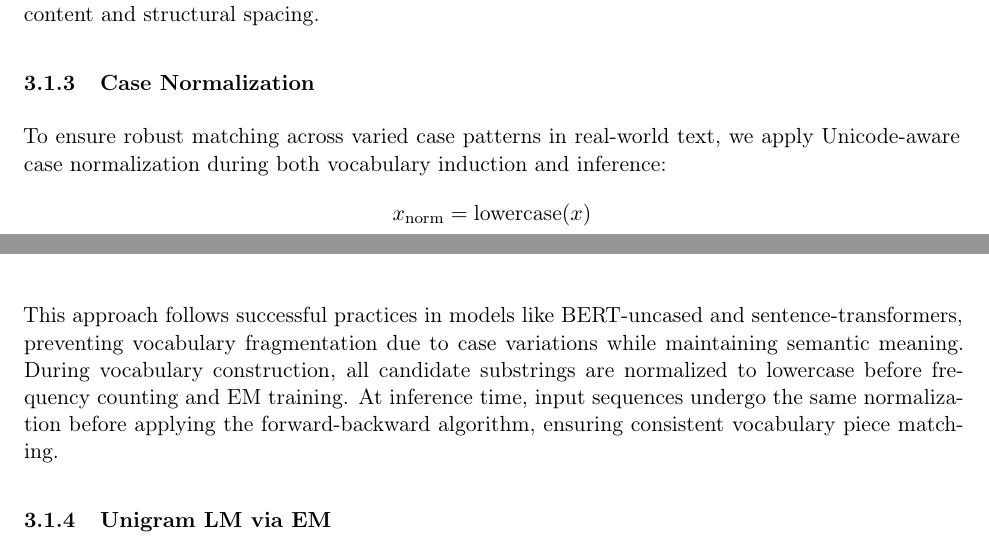
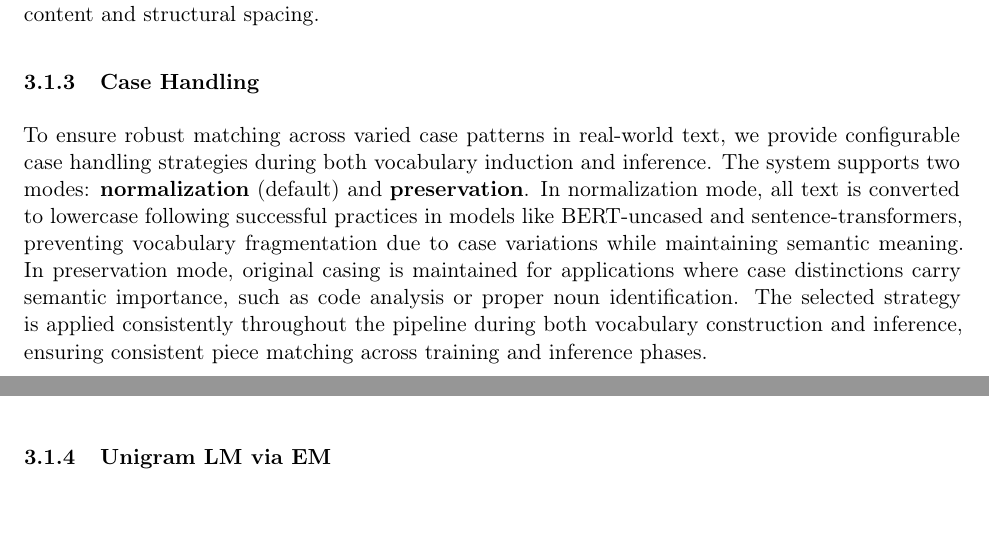
Before and after one commit to p3nGu1nZz/x-spanformer, a LaTeX paper (docs/paper/XSpanformer_TokenizerFree_SpanAwareEncoder_RawsonChrzanowski_Preprint_v1.0_2025-06-26/main.tex, which reads docs/paper/XSpanformer_TokenizerFree_SpanAwareEncoder_RawsonChrzanowski_Preprint_v1.0_2025-06-26/sections/architecture/3_1_vocab_induction.tex): two parts of pages 7 and 8 of 60, joined at a grey line, cut so that both start at the same text. Compiled offline with pdfLaTeX.

Commit message:
Update case normalization to case handling with configurable strategies in vocabulary induction

```diff
--- a/docs/paper/XSpanformer_TokenizerFree_SpanAwareEncoder_RawsonChrzanowski_Preprint_v1.0_2025-06-26/sections/architecture/3_1_vocab_induction.tex
+++ b/docs/paper/XSpanformer_TokenizerFree_SpanAwareEncoder_RawsonChrzanowski_Preprint_v1.0_2025-06-26/sections/architecture/3_1_vocab_induction.tex
@@ -59,13 +59,9 @@ This approach ensures that text like \texttt{"function(x, y)"} is consistently t
 \]
 where single space characters are atomic tokens, maintaining clear boundaries between semantic content and structural spacing.
 
-\subsubsection{Case Normalization}
+\subsubsection{Case Handling}
 
-To ensure robust matching across varied case patterns in real-world text, we apply Unicode-aware case normalization during both vocabulary induction and inference:
-\[
-x_{\text{norm}} = \text{lowercase}(x)
-\]
-This approach follows successful practices in models like BERT-uncased and sentence-transformers, preventing vocabulary fragmentation due to case variations while maintaining semantic meaning. During vocabulary construction, all candidate substrings are normalized to lowercase before frequency counting and EM training. At inference time, input sequences undergo the same normalization before applying the forward-backward algorithm, ensuring consistent vocabulary piece matching.
+To ensure robust matching across varied case patterns in real-world text, we provide configurable case handling strategies during both vocabulary induction and inference. The system supports two modes: \textbf{normalization} (default) and \textbf{preservation}. In normalization mode, all text is converted to lowercase following successful practices in models like BERT-uncased and sentence-transformers, preventing vocabulary fragmentation due to case variations while maintaining semantic meaning. In preservation mode, original casing is maintained for applications where case distinctions carry semantic importance, such as code analysis or proper noun identification. The selected strategy is applied consistently throughout the pipeline during both vocabulary construction and inference, ensuring consistent piece matching across training and inference phases.
 
 \subsubsection{Unigram LM via EM}
 
```
Also changed, not shown: 3 other files.
